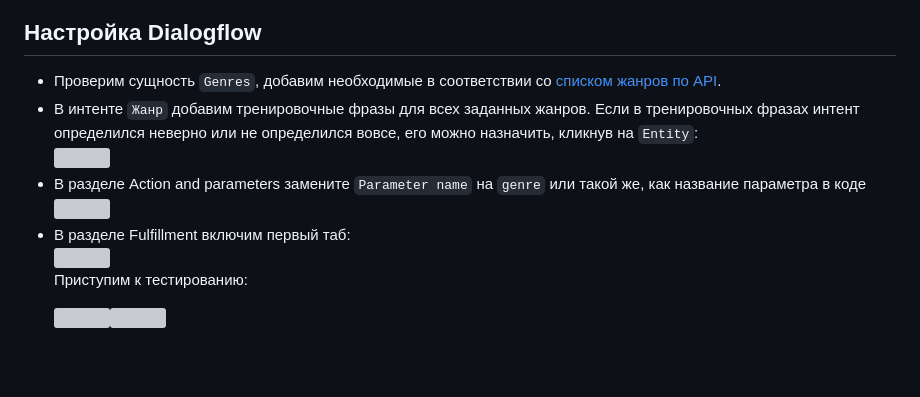
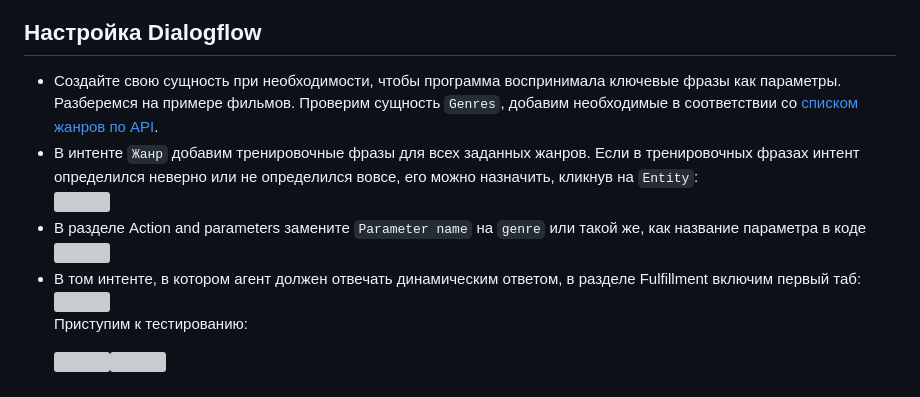
Before and after one commit to yupest/nto, a Markdown page: NTO-2023/Инструкция Replit.md, the part around the change. GitHub-like rendering; blank space fills up the shorter version; grey boxes are pictures that could not be loaded.

```diff
--- a/NTO-2023/Инструкция Replit.md
+++ b/NTO-2023/Инструкция Replit.md
@@ -89,12 +89,12 @@ app.run(host='0.0.0.0', port=5000)
 ## Настройка Dialogflow
 
 <ul>
-	<li>Проверим сущность <code>Genres</code>, добавим необходимые в соответствии со <a href="https://yupest2.pythonanywhere.com/api/v1.0/movies/genres" rel="noopener noreferrer nofollow">списком жанров по API</a>.</li>
+	<li>Создайте свою сущность при необходимости, чтобы программа воспринимала ключевые фразы как параметры. Разберемся на примере фильмов. Проверим сущность <code>Genres</code>, добавим необходимые в соответствии со <a href="https://yupest2.pythonanywhere.com/api/v1.0/movies/genres" rel="noopener noreferrer nofollow">списком жанров по API</a>.</li>
 	<li>В интенте <code>Жанр</code> добавим тренировочные фразы для всех заданных жанров. Если в тренировочных фразах интент определился неверно или не определился вовсе, его можно назначить, кликнув на <code>Entity</code>:<br />
 	<img alt="" height="188" name="image.png" src="https://ucarecdn.com/4258f793-b7c1-4840-aee2-330af8d1e78f/" width="501" /></li>
 	<li>В разделе Action and parameters замените <code>Parameter name</code> на <code>genre</code> или такой же, как название параметра в коде<br />
 	<img alt="" height="449" name="image.png" src="https://ucarecdn.com/0e99d3c9-644a-40b5-b00e-89ee83f94054/" width="556" /></li>
-	<li>В разделе Fulfillment включим первый таб:<br />
+	<li>В том интенте, в котором агент должен отвечать динамическим ответом, в разделе Fulfillment включим первый таб:<br />
 	<img alt="" height="101" name="image.png" src="https://ucarecdn.com/0e6c39e0-4b3a-4f8b-9ac6-79c1cd36af90/" width="488" /></li>
 
 Приступим к тестированию:
```
